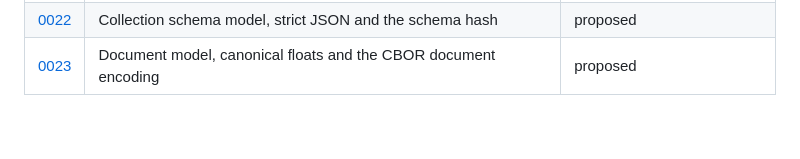
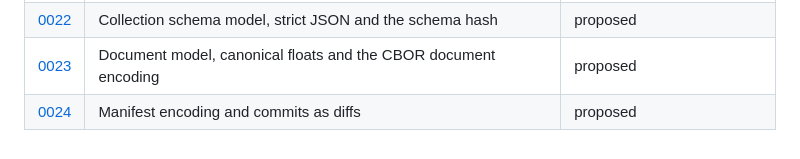
Before and after one commit to tomiok/persiaDB, a Markdown page: docs/adr/README.md, the part around the change. GitHub-like rendering.

```diff
--- a/docs/adr/README.md
+++ b/docs/adr/README.md
@@ -46,3 +46,4 @@ SPEC.md says *what* the system does; ADRs say *why* it is that way and what was
 | [0021](./0021-os-calls-for-file-system-type-and-identity.md) | `libc` and `windows-sys` for the file system type and the Windows file identity | proposed |
 | [0022](./0022-schema-model-and-hash.md) | Collection schema model, strict JSON and the schema hash | proposed |
 | [0023](./0023-document-model-and-encoding.md) | Document model, canonical floats and the CBOR document encoding | proposed |
+| [0024](./0024-manifest-encoding-and-commit-diffs.md) | Manifest encoding and commits as diffs | proposed |
```
Also changed, not shown: SPEC.md (+62 -1 lines), docs/adr/0024-manifest-encoding-and-commit-diffs.md (added, +67 -0 lines).
